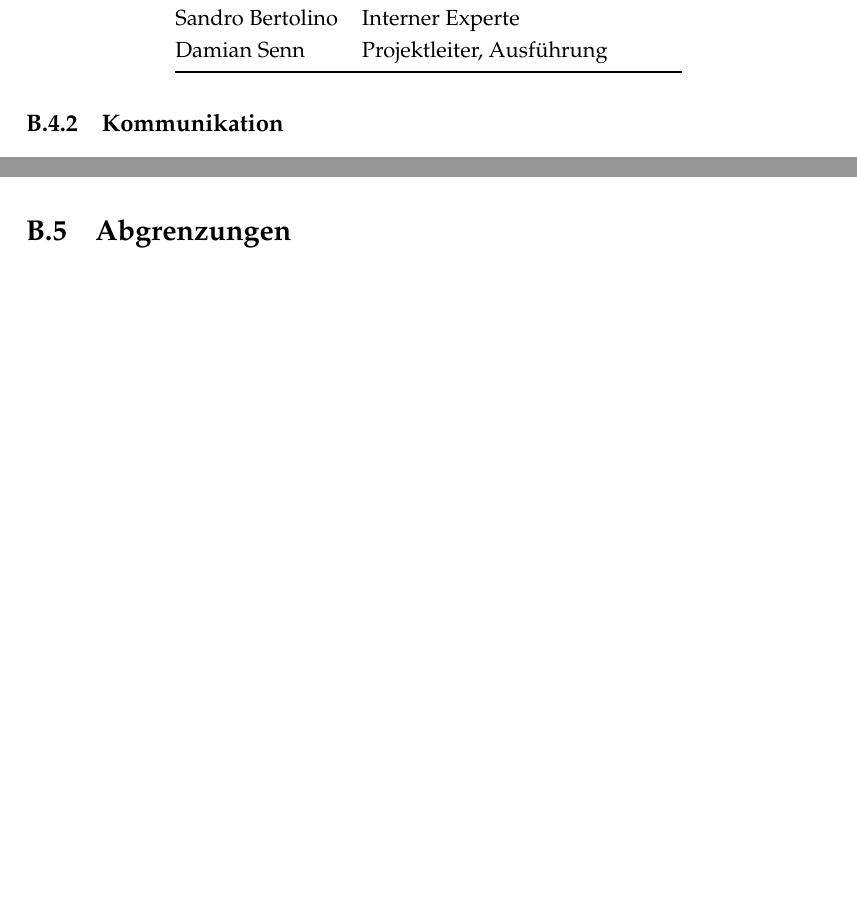
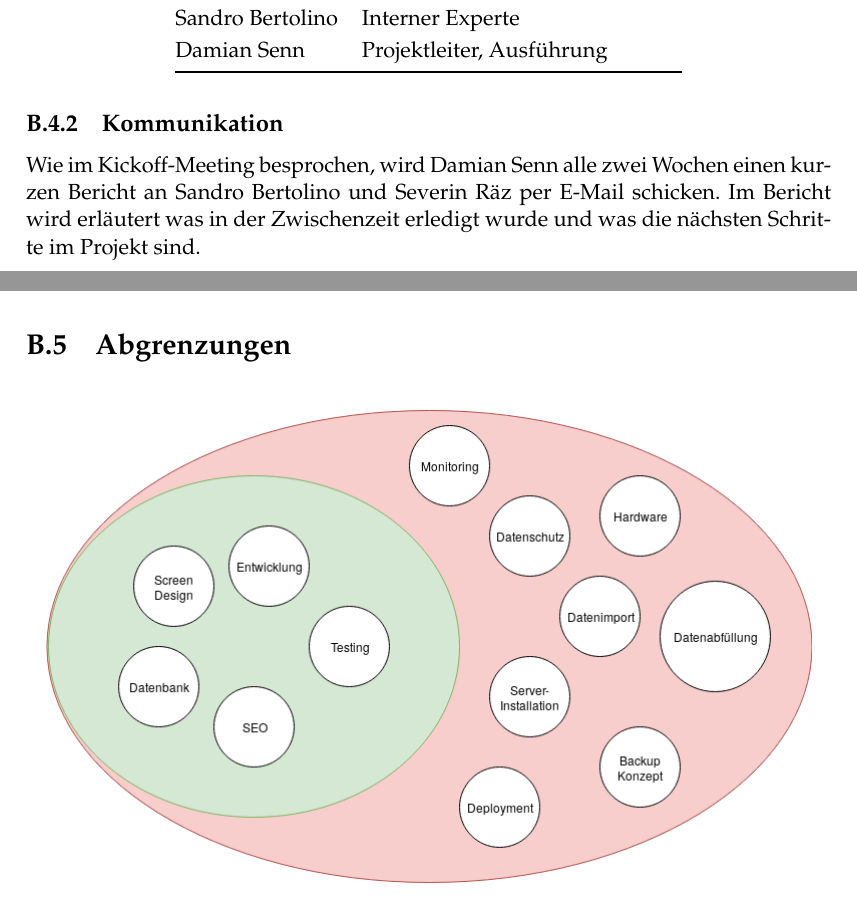
Before and after one commit to topaxi/diplomarbeit-tsbe, a LaTeX thesis (doc/main.tex, which reads doc/initialisierung/projektauftrag.tex): two parts of pages 24 and 25 of 31, joined at a grey line, cut so that both start at the same text, the shorter picture padded with empty space. Compiled offline with pdfLaTeX.

Commit message:
Declare communication flow

```diff
--- a/doc/initialisierung/projektauftrag.tex
+++ b/doc/initialisierung/projektauftrag.tex
@@ -80,6 +80,11 @@ selbstständig verantwortlich.
 
 \subsection{Kommunikation}\label{kommunikation}
 
+Wie im Kickoff-Meeting besprochen, wird Damian Senn alle zwei Wochen einen
+kurzen Bericht an Sandro Bertolino und Severin Räz per E-Mail schicken.
+Im Bericht wird erläutert was in der Zwischenzeit erledigt wurde und was
+die nächsten Schritte im Projekt sind.
+
 \clearpage
 
 \section{Abgrenzungen}\label{abgrenzungen}
```
